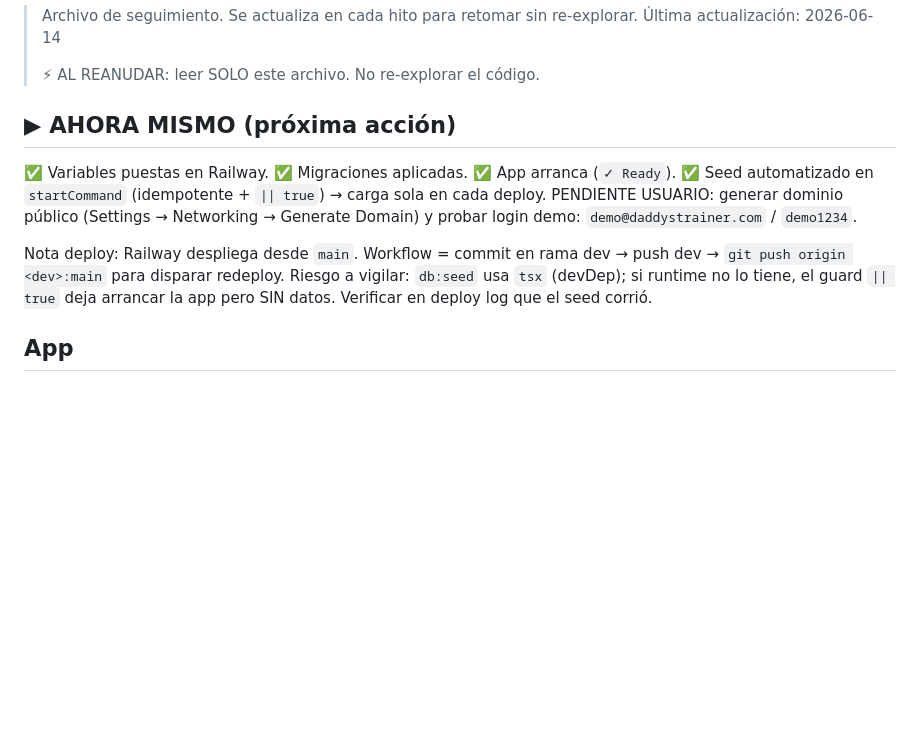
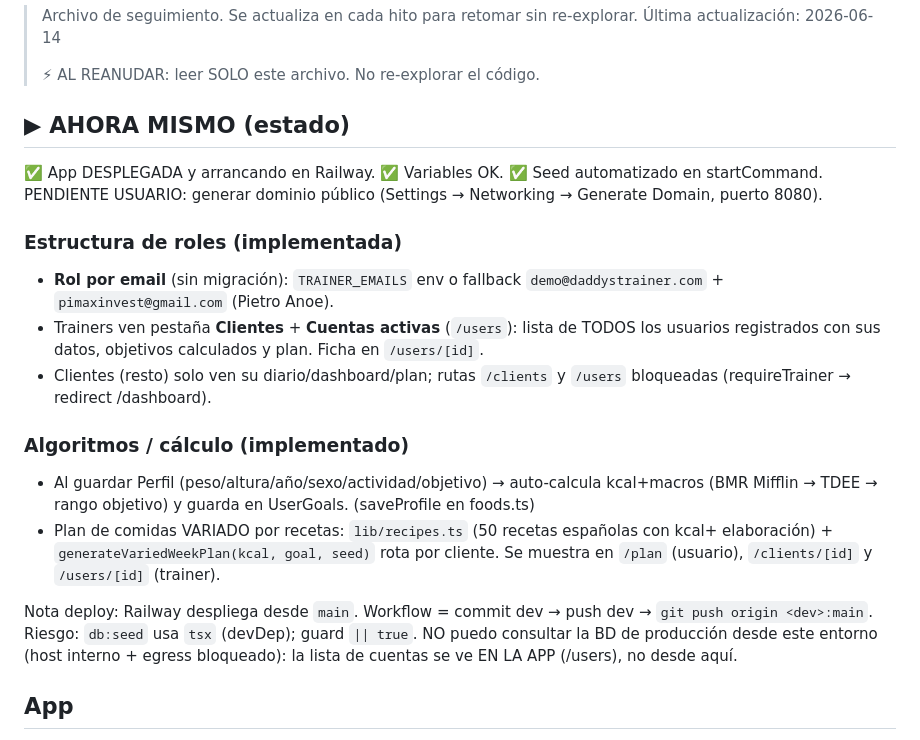
Before and after one commit to pimaxinvest-byte/Pfin, a Markdown page: diet/PROGRESS.md, the part around the change. Drawn GitHub-style; blank space fills up the shorter version.

Commit message:
docs: estructura de roles, cuentas activas y algoritmos de cálculo

```diff
--- a/diet/PROGRESS.md
+++ b/diet/PROGRESS.md
@@ -5,16 +5,29 @@
 >
 > ⚡ AL REANUDAR: leer SOLO este archivo. No re-explorar el código.
 
-## ▶ AHORA MISMO (próxima acción)
-✅ Variables puestas en Railway. ✅ Migraciones aplicadas. ✅ App arranca (`✓ Ready`).
-✅ Seed automatizado en `startCommand` (idempotente + `|| true`) → carga sola en cada deploy.
-PENDIENTE USUARIO: generar dominio público (Settings → Networking → Generate Domain)
-y probar login demo: `demo@daddystrainer.com` / `demo1234`.
+## ▶ AHORA MISMO (estado)
+✅ App DESPLEGADA y arrancando en Railway. ✅ Variables OK. ✅ Seed automatizado en startCommand.
+PENDIENTE USUARIO: generar dominio público (Settings → Networking → Generate Domain, puerto 8080).
 
-Nota deploy: Railway despliega desde `main`. Workflow = commit en rama dev → push dev
-→ `git push origin <dev>:main` para disparar redeploy.
-Riesgo a vigilar: `db:seed` usa `tsx` (devDep); si runtime no lo tiene, el guard `|| true`
-deja arrancar la app pero SIN datos. Verificar en deploy log que el seed corrió.
+### Estructura de roles (implementada)
+- **Rol por email** (sin migración): `TRAINER_EMAILS` env o fallback
+  `demo@daddystrainer.com` + `pimaxinvest@gmail.com` (Pietro Anoe).
+- Trainers ven pestaña **Clientes** + **Cuentas activas** (`/users`): lista de TODOS los
+  usuarios registrados con sus datos, objetivos calculados y plan. Ficha en `/users/[id]`.
+- Clientes (resto) solo ven su diario/dashboard/plan; rutas `/clients` y `/users` bloqueadas
+  (requireTrainer → redirect /dashboard).
+
+### Algoritmos / cálculo (implementado)
+- Al guardar Perfil (peso/altura/año/sexo/actividad/objetivo) → auto-calcula kcal+macros
+  (BMR Mifflin → TDEE → rango objetivo) y guarda en UserGoals. (saveProfile en foods.ts)
+- Plan de comidas VARIADO por recetas: `lib/recipes.ts` (50 recetas españolas con kcal+
+  elaboración) + `generateVariedWeekPlan(kcal, goal, seed)` rota por cliente. Se muestra en
+  `/plan` (usuario), `/clients/[id]` y `/users/[id]` (trainer).
+
+Nota deploy: Railway despliega desde `main`. Workflow = commit dev → push dev →
+`git push origin <dev>:main`. Riesgo: `db:seed` usa `tsx` (devDep); guard `|| true`.
+NO puedo consultar la BD de producción desde este entorno (host interno + egress bloqueado):
+la lista de cuentas se ve EN LA APP (/users), no desde aquí.
 
 ## App
 - **Carpeta**: `diet/` (app independiente; coexiste con `gym/` y `gym-v2/` en el repo)
```
